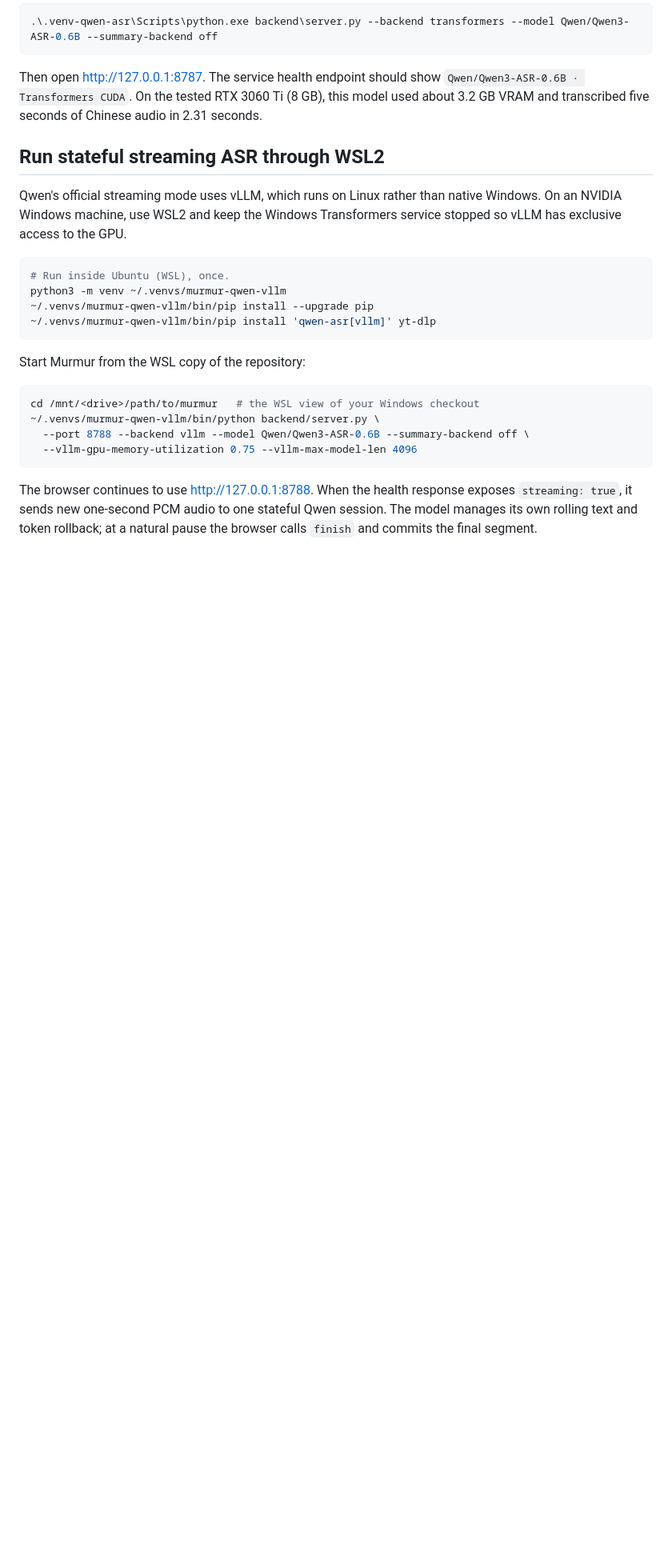
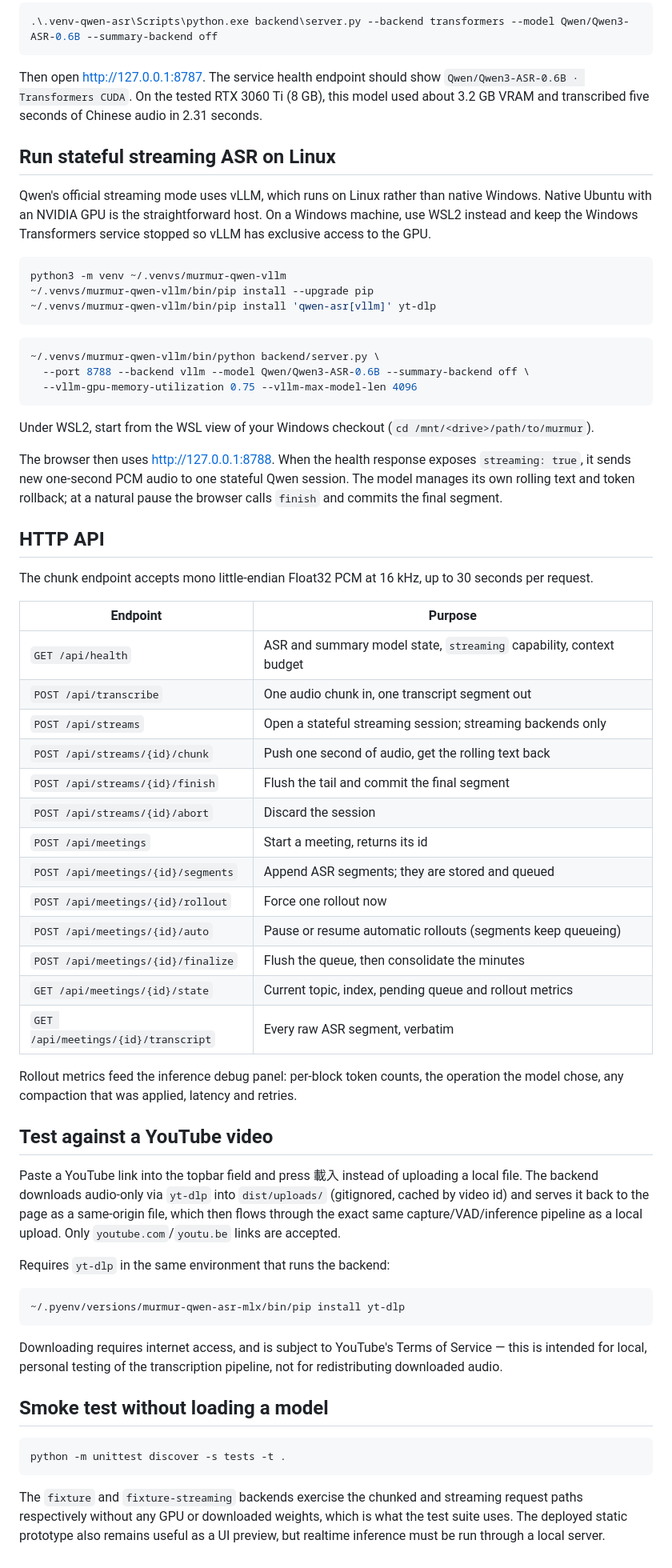
Before and after one commit to Alex-and-stuff/murmur, a Markdown page: README.md, the part around one of its changes. Shown at 80% size. GitHub-like rendering; blank space fills up the shorter version.

````diff
--- a/README.md
+++ b/README.md
@@ -153,29 +146,82 @@ Then open <http://127.0.0.1:8787>. The service health endpoint should show
 `Qwen/Qwen3-ASR-0.6B · Transformers CUDA`. On the tested RTX 3060 Ti (8 GB), this model
 used about 3.2 GB VRAM and transcribed five seconds of Chinese audio in 2.31 seconds.
 
-## Run stateful streaming ASR through WSL2
+## Run stateful streaming ASR on Linux
 
 Qwen's official streaming mode uses vLLM, which runs on Linux rather than native Windows.
-On an NVIDIA Windows machine, use WSL2 and keep the Windows Transformers service stopped so
-vLLM has exclusive access to the GPU.
+Native Ubuntu with an NVIDIA GPU is the straightforward host. On a Windows machine, use
+WSL2 instead and keep the Windows Transformers service stopped so vLLM has exclusive
+access to the GPU.
 
 ```bash
-# Run inside Ubuntu (WSL), once.
 python3 -m venv ~/.venvs/murmur-qwen-vllm
 ~/.venvs/murmur-qwen-vllm/bin/pip install --upgrade pip
 ~/.venvs/murmur-qwen-vllm/bin/pip install 'qwen-asr[vllm]' yt-dlp
 ```
 
-Start Murmur from the WSL copy of the repository:
-
 ```bash
-cd /mnt/<drive>/path/to/murmur   # the WSL view of your Windows checkout
 ~/.venvs/murmur-qwen-vllm/bin/python backend/server.py \
   --port 8788 --backend vllm --model Qwen/Qwen3-ASR-0.6B --summary-backend off \
   --vllm-gpu-memory-utilization 0.75 --vllm-max-model-len 4096
 ```
 
-The browser continues to use <http://127.0.0.1:8788>. When the health response exposes
+Under WSL2, start from the WSL view of your Windows checkout
+(`cd /mnt/<drive>/path/to/murmur`).
+
+The browser then uses <http://127.0.0.1:8788>. When the health response exposes
 `streaming: true`, it sends new one-second PCM audio to one stateful Qwen session. The model
-manages its own rolling text and token rollback; at a natural pause the browser calls `finish`
-and commits the final segment.
+manages its own rolling text and token rollback; at a natural pause the browser calls
+`finish` and commits the final segment.
+
+## HTTP API
+
+The chunk endpoint accepts mono little-endian Float32 PCM at 16 kHz, up to 30 seconds per
+request.
+
+| Endpoint | Purpose |
+| --- | --- |
+| `GET /api/health` | ASR and summary model state, `streaming` capability, context budget |
+| `POST /api/transcribe` | One audio chunk in, one transcript segment out |
+| `POST /api/streams` | Open a stateful streaming session; streaming backends only |
+| `POST /api/streams/{id}/chunk` | Push one second of audio, get the rolling text back |
+| `POST /api/streams/{id}/finish` | Flush the tail and commit the final segment |
+| `POST /api/streams/{id}/abort` | Discard the session |
+| `POST /api/meetings` | Start a meeting, returns its id |
+| `POST /api/meetings/{id}/segments` | Append ASR segments; they are stored and queued |
+| `POST /api/meetings/{id}/rollout` | Force one rollout now |
+| `POST /api/meetings/{id}/auto` | Pause or resume automatic rollouts (segments keep queueing) |
+| `POST /api/meetings/{id}/finalize` | Flush the queue, then consolidate the minutes |
+| `GET /api/meetings/{id}/state` | Current topic, index, pending queue and rollout metrics |
+| `GET /api/meetings/{id}/transcript` | Every raw ASR segment, verbatim |
+
+Rollout metrics feed the inference debug panel: per-block token counts, the operation the
+model chose, any compaction that was applied, latency and retries.
+
+## Test against a YouTube video
+
+Paste a YouTube link into the topbar field and press 載入 instead of uploading a local
+file. The backend downloads audio-only via `yt-dlp` into `dist/uploads/` (gitignored,
+cached by video id) and serves it back to the page as a same-origin file, which then
+flows through the exact same capture/VAD/inference pipeline as a local upload. Only
+`youtube.com`/`youtu.be` links are accepted.
+
+Requires `yt-dlp` in the same environment that runs the backend:
+
+```bash
+~/.pyenv/versions/murmur-qwen-asr-mlx/bin/pip install yt-dlp
+```
+
+Downloading requires internet access, and is subject to YouTube's Terms of Service —
+this is intended for local, personal testing of the transcription pipeline, not for
+redistributing downloaded audio.
+
+## Smoke test without loading a model
+
+```bash
+python -m unittest discover -s tests -t .
+```
+
+The `fixture` and `fixture-streaming` backends exercise the chunked and streaming request
+paths respectively without any GPU or downloaded weights, which is what the test suite
+uses. The deployed static prototype also remains useful as a UI preview, but realtime
+inference must be run through a local server.
````
Also changed, not shown: other parts of README.md (+51 -58 lines).
